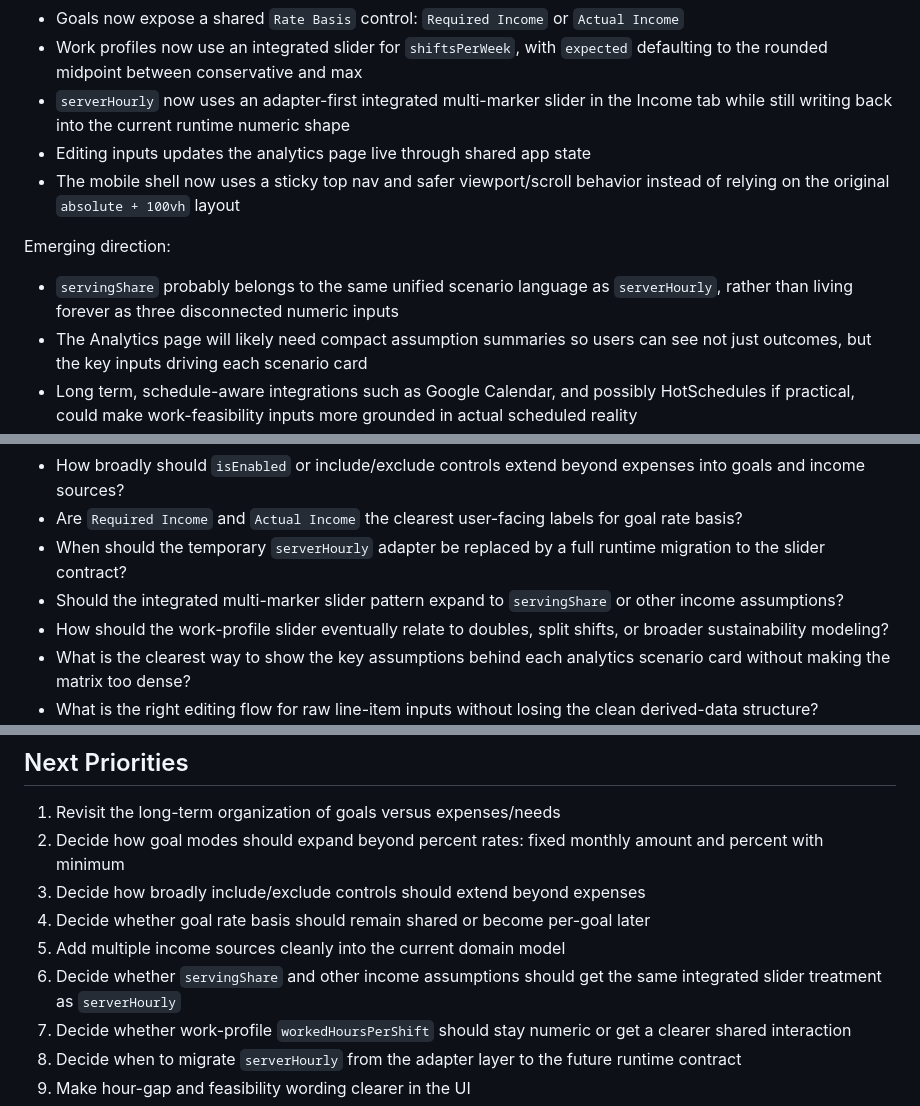
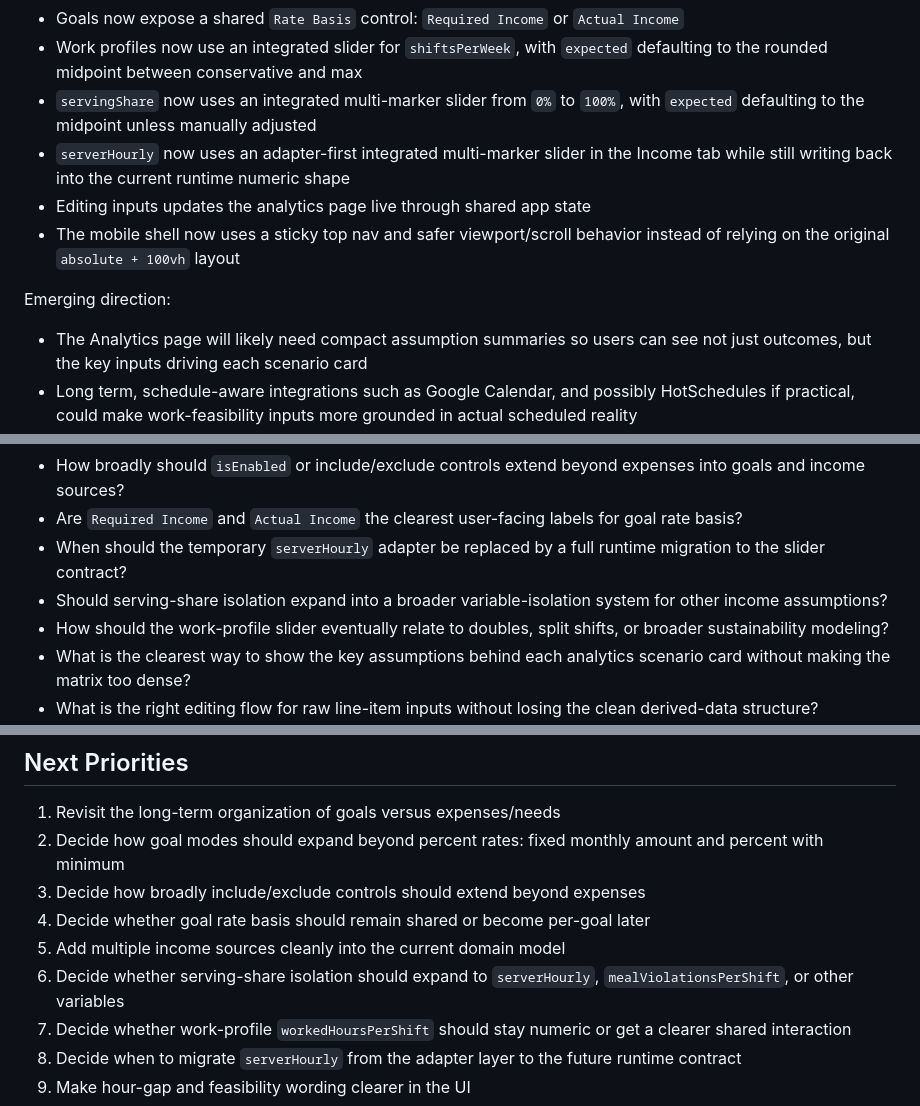
Before and after one commit to isotropo/nikos-dashboard, a Markdown page: PROJECT_NOTES.md, 3 parts joined by grey strips. Rendered like a GitHub page.

```diff
--- a/PROJECT_NOTES.md
+++ b/PROJECT_NOTES.md
@@ -285,13 +285,13 @@ Current behavior:
 - Goal rates display as percentages in the UI but are still stored as decimals
 - Goals now expose a shared `Rate Basis` control: `Required Income` or `Actual Income`
 - Work profiles now use an integrated slider for `shiftsPerWeek`, with `expected` defaulting to the rounded midpoint between conservative and max
+- `servingShare` now uses an integrated multi-marker slider from `0%` to `100%`, with `expected` defaulting to the midpoint unless manually adjusted
 - `serverHourly` now uses an adapter-first integrated multi-marker slider in the Income tab while still writing back into the current runtime numeric shape
 - Editing inputs updates the analytics page live through shared app state
 - The mobile shell now uses a sticky top nav and safer viewport/scroll behavior instead of relying on the original `absolute + 100vh` layout
 
 Emerging direction:
 
-- `servingShare` probably belongs to the same unified scenario language as `serverHourly`, rather than living forever as three disconnected numeric inputs
 - The Analytics page will likely need compact assumption summaries so users can see not just outcomes, but the key inputs driving each scenario card
 - Long term, schedule-aware integrations such as Google Calendar, and possibly HotSchedules if practical, could make work-feasibility inputs more grounded in actual scheduled reality
 
@@ -414,7 +420,7 @@ Questions to revisit later:
 - How broadly should `isEnabled` or include/exclude controls extend beyond expenses into goals and income sources?
 - Are `Required Income` and `Actual Income` the clearest user-facing labels for goal rate basis?
 - When should the temporary `serverHourly` adapter be replaced by a full runtime migration to the slider contract?
-- Should the integrated multi-marker slider pattern expand to `servingShare` or other income assumptions?
+- Should serving-share isolation expand into a broader variable-isolation system for other income assumptions?
 - How should the work-profile slider eventually relate to doubles, split shifts, or broader sustainability modeling?
 - What is the clearest way to show the key assumptions behind each analytics scenario card without making the matrix too dense?
 - What is the right editing flow for raw line-item inputs without losing the clean derived-data structure?
@@ -428,7 +434,7 @@ Questions to revisit later:
 3. Decide how broadly include/exclude controls should extend beyond expenses
 4. Decide whether goal rate basis should remain shared or become per-goal later
 5. Add multiple income sources cleanly into the current domain model
-6. Decide whether `servingShare` and other income assumptions should get the same integrated slider treatment as `serverHourly`
+6. Decide whether serving-share isolation should expand to `serverHourly`, `mealViolationsPerShift`, or other variables
 7. Decide whether work-profile `workedHoursPerShift` should stay numeric or get a clearer shared interaction
 8. Decide when to migrate `serverHourly` from the adapter layer to the future runtime contract
 9. Make hour-gap and feasibility wording clearer in the UI
```
Also changed, not shown: other parts of PROJECT_NOTES.md (+9 -3 lines).
